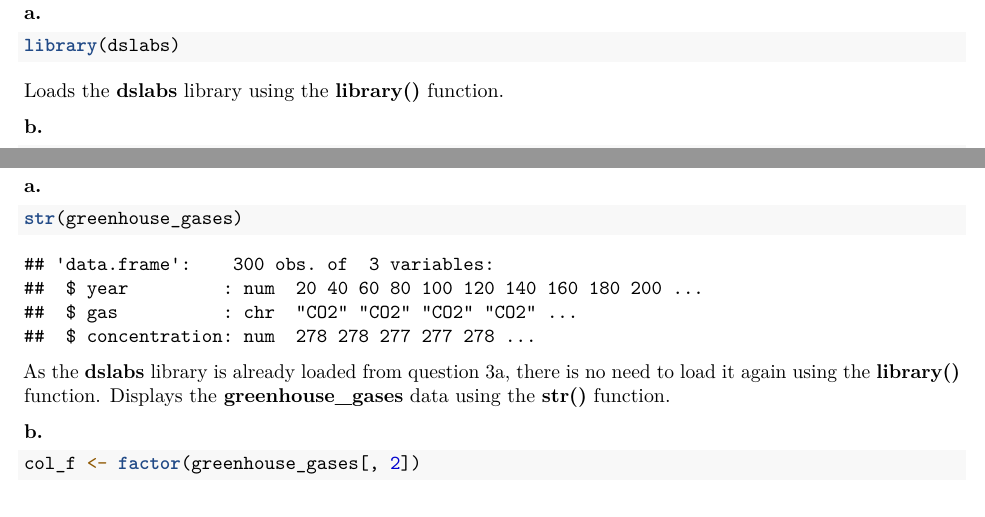
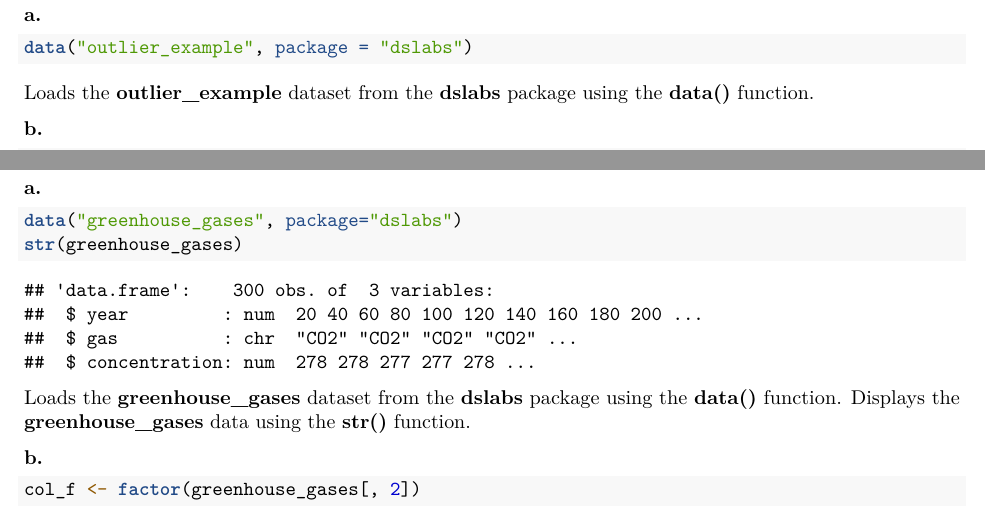
Before and after one commit to Derpilicious/HTHSCI-1M03, an R Markdown document (1M03 Assignment 1.Rmd): two parts of pages 4 and 5 of 7 before the commit and two parts of pages 5 and 6 of 8 after it, joined at a grey line, cut so that both start at the same text. Rendered offline with R 4.5, knitr and Pandoc, then LaTeX, with nearby package versions; some code elsewhere in the file could not run offline.

Commit message:
Update 1M03 Assignment 1.Rmd

````diff
--- a/1M03 Assignment 1.Rmd
+++ b/1M03 Assignment 1.Rmd
@@ -105,9 +106,9 @@ Uses the **class()** function to verify **x2** is indeed numeric. Note that part
 
 **a.**
 ```{r}
-library(dslabs)
+data("outlier_example", package = "dslabs")
 ```
-Loads the **dslabs** library using the **library()** function.
+Loads the **outlier_example** dataset from the **dslabs** package using the **data()** function.
 
 **b.**
 ```{r}
@@ -139,9 +140,10 @@ Uses the **max()** function to find the max value in **m1** (180). Uses the **wh
 
 **a.**
 ```{r}
+data("greenhouse_gases", package="dslabs")
 str(greenhouse_gases)
 ```
-As the **dslabs** library is already loaded from question 3a, there is no need to load it again using the **library()** function. Displays the **greenhouse_gases** data using the **str()** function.
+Loads the **greenhouse_gases** dataset from the **dslabs** package using the **data()** function. Displays the **greenhouse_gases** data using the **str()** function.
 
 **b.**
 ```{r}
````
Also changed, not shown: 1M03 Assignment 1.Rmd (1 more changed lines).
